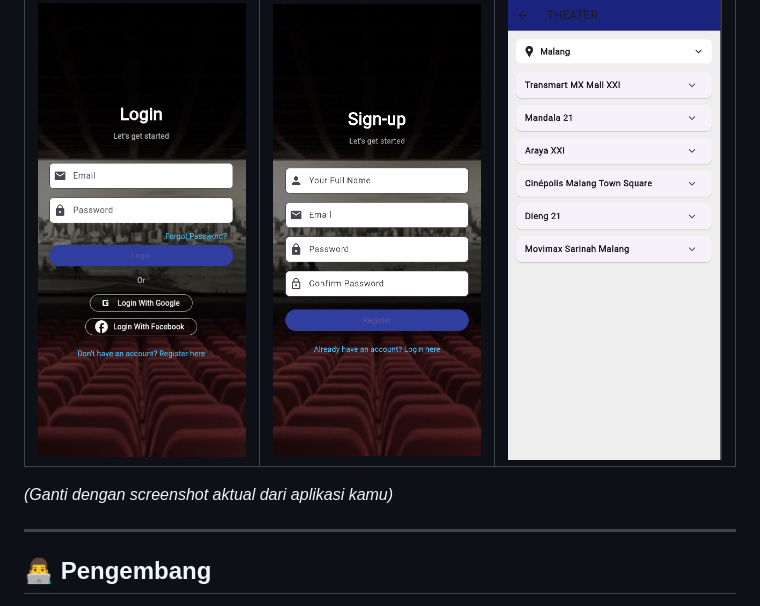
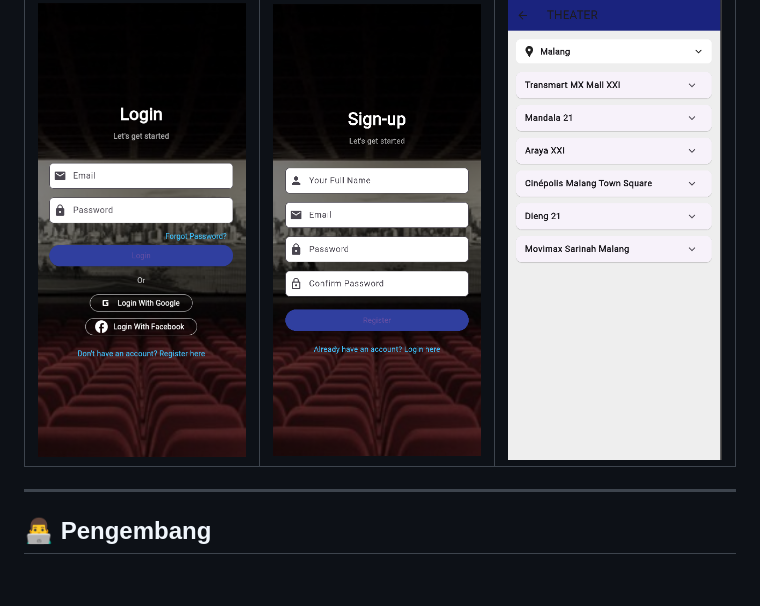
Before and after one commit to novaa244/CInema-Malang, a Markdown page: README.md, the part around the change. Drawn GitHub-style; blank space fills up the shorter version.

```diff
--- a/README.md
+++ b/README.md
@@ -84,7 +84,6 @@ assets/
 |-------------|---------------|--------------|
 | ![Login](assets/login.png) | ![Sign-up](assets/sign_up.png) | ![Theater](assets/theater.png) |
 
-*(Ganti dengan screenshot aktual dari aplikasi kamu)*
 
 ---
 
```
